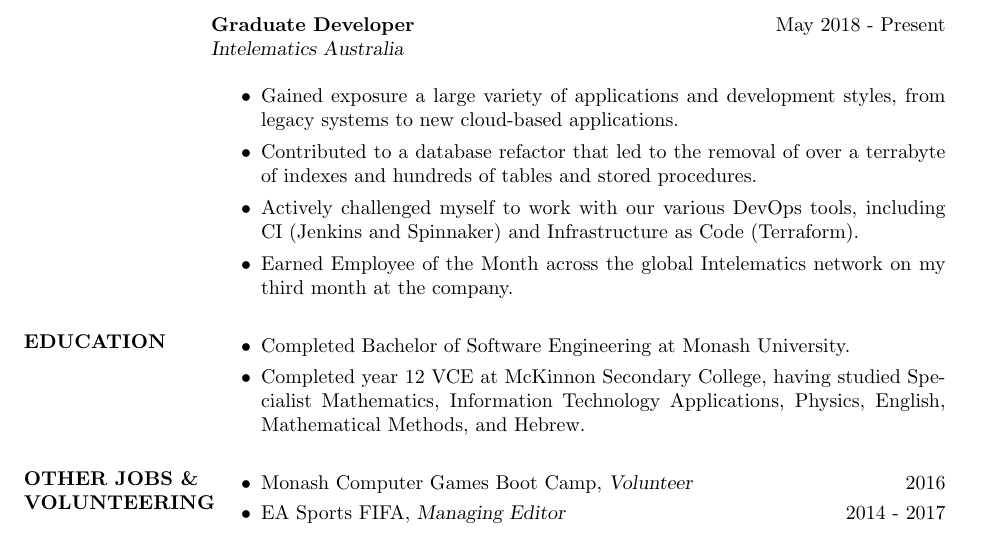
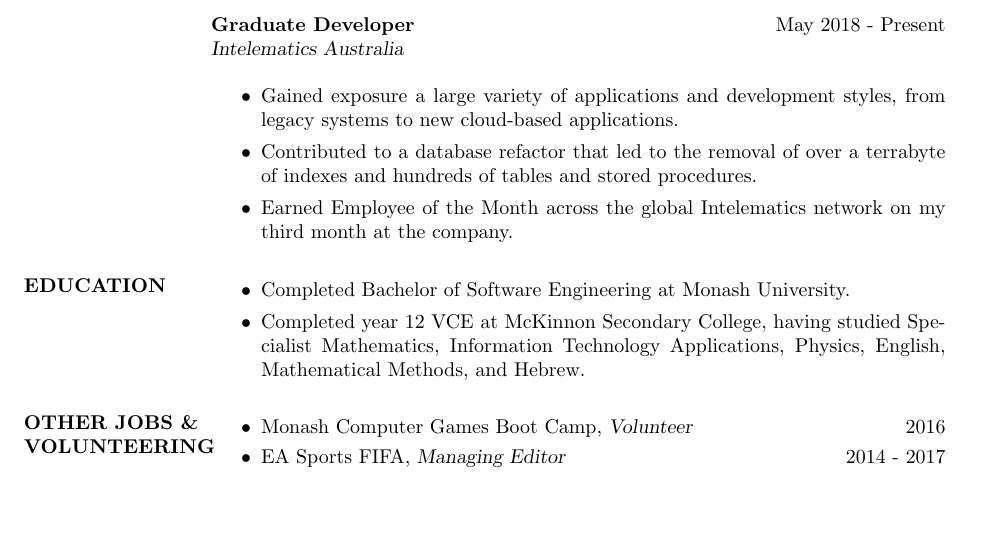
Before and after one commit to dekelpilli/resume, a LaTeX CV (resume.tex): part of page 1 of 2, cut so that both start at the same text, the shorter picture padded with empty space. Compiled offline with pdfLaTeX.

Commit message:
Commented out line

```diff
--- a/resume.tex
+++ b/resume.tex
@@ -79,7 +79,7 @@
 
 \item Gained exposure a large variety of applications and development styles, from legacy systems to new cloud-based applications.
 \item Contributed to a database refactor that led to the removal of over a terrabyte of indexes and hundreds of tables and stored procedures.
-\item Actively challenged myself to work with our various DevOps tools, including CI (Jenkins and Spinnaker) and Infrastructure as Code (Terraform). %TODO ansible
+%\item Actively challenged myself to work with our various DevOps tools, including CI (Jenkins and Spinnaker) and Infrastructure as Code (Terraform). %TODO
 \item Earned Employee of the Month across the global Intelematics network on my third month at the company.
 
 \end{itemize}
```
